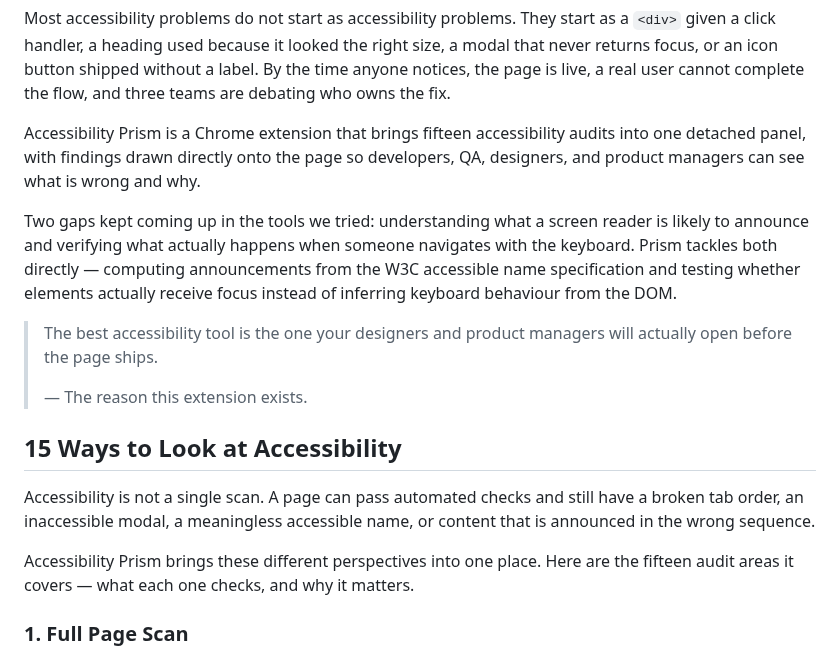
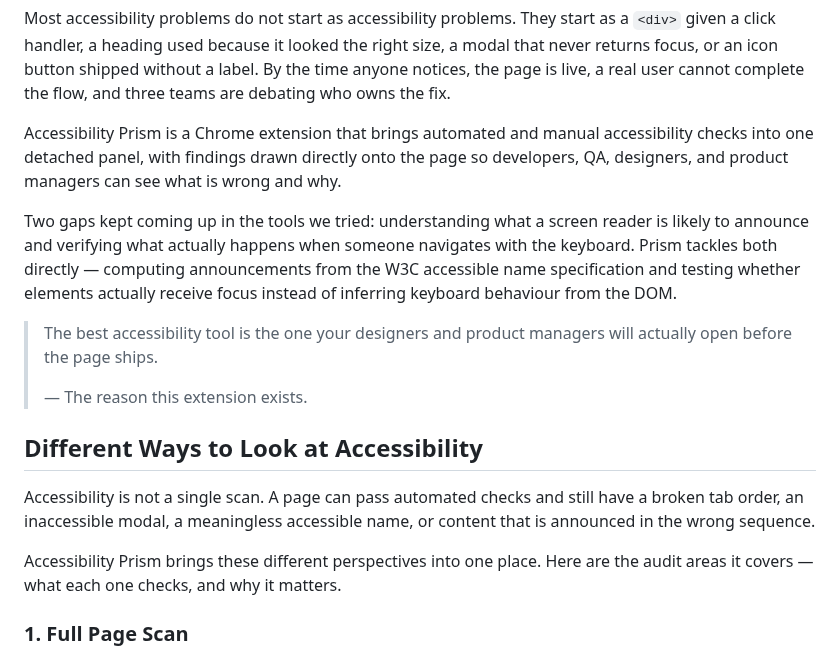
Before and after one commit to alishachawl90/accessibility-prism, a Markdown page: docs/ARTICLE.md, the part around the change. Drawn GitHub-style.

Commit message:
docs: remove the hard-coded audit count
Three places tied the article to v3.0.1's exact feature count:
- 'brings fifteen accessibility audits into one detached panel' -> 'brings
  automated and manual accessibility checks', which also describes the split
  better than a number does
- heading '15 Ways to Look at Accessibility' -> 'Different Ways to Look at
  Accessibility'
- 'Here are the fifteen audit areas it covers' -> 'Here are the audit areas it
  covers'

Adding, removing, or reordering an audit no longer requires editing prose
elsewhere in the article.

One coupling deliberately left: the sections are still numbered 1-15, matching
the reference article's format and giving a long piece some navigational
structure. Renumbering is a mechanical edit if the feature set changes, unlike
a count asserted in prose that is easy to miss.

```diff
--- a/docs/ARTICLE.md
+++ b/docs/ARTICLE.md
@@ -7,7 +7,7 @@ Accessibility testing often starts simple: check the headings, look at contrast,
 
 Most accessibility problems do not start as accessibility problems. They start as a `<div>` given a click handler, a heading used because it looked the right size, a modal that never returns focus, or an icon button shipped without a label. By the time anyone notices, the page is live, a real user cannot complete the flow, and three teams are debating who owns the fix.
 
-Accessibility Prism is a Chrome extension that brings fifteen accessibility audits into one detached panel, with findings drawn directly onto the page so developers, QA, designers, and product managers can see what is wrong and why.
+Accessibility Prism is a Chrome extension that brings automated and manual accessibility checks into one detached panel, with findings drawn directly onto the page so developers, QA, designers, and product managers can see what is wrong and why.
 
 Two gaps kept coming up in the tools we tried: understanding what a screen reader is likely to announce and verifying what actually happens when someone navigates with the keyboard. Prism tackles both directly — computing announcements from the W3C accessible name specification and testing whether elements actually receive focus instead of inferring keyboard behaviour from the DOM.
 
@@ -15,11 +15,11 @@ Two gaps kept coming up in the tools we tried: understanding what a screen reade
 >
 > — The reason this extension exists.
 
-## 15 Ways to Look at Accessibility
+## Different Ways to Look at Accessibility
 
 Accessibility is not a single scan. A page can pass automated checks and still have a broken tab order, an inaccessible modal, a meaningless accessible name, or content that is announced in the wrong sequence.
 
-Accessibility Prism brings these different perspectives into one place. Here are the fifteen audit areas it covers — what each one checks, and why it matters.
+Accessibility Prism brings these different perspectives into one place. Here are the audit areas it covers — what each one checks, and why it matters.
 
 ### 1. Full Page Scan
 
```
